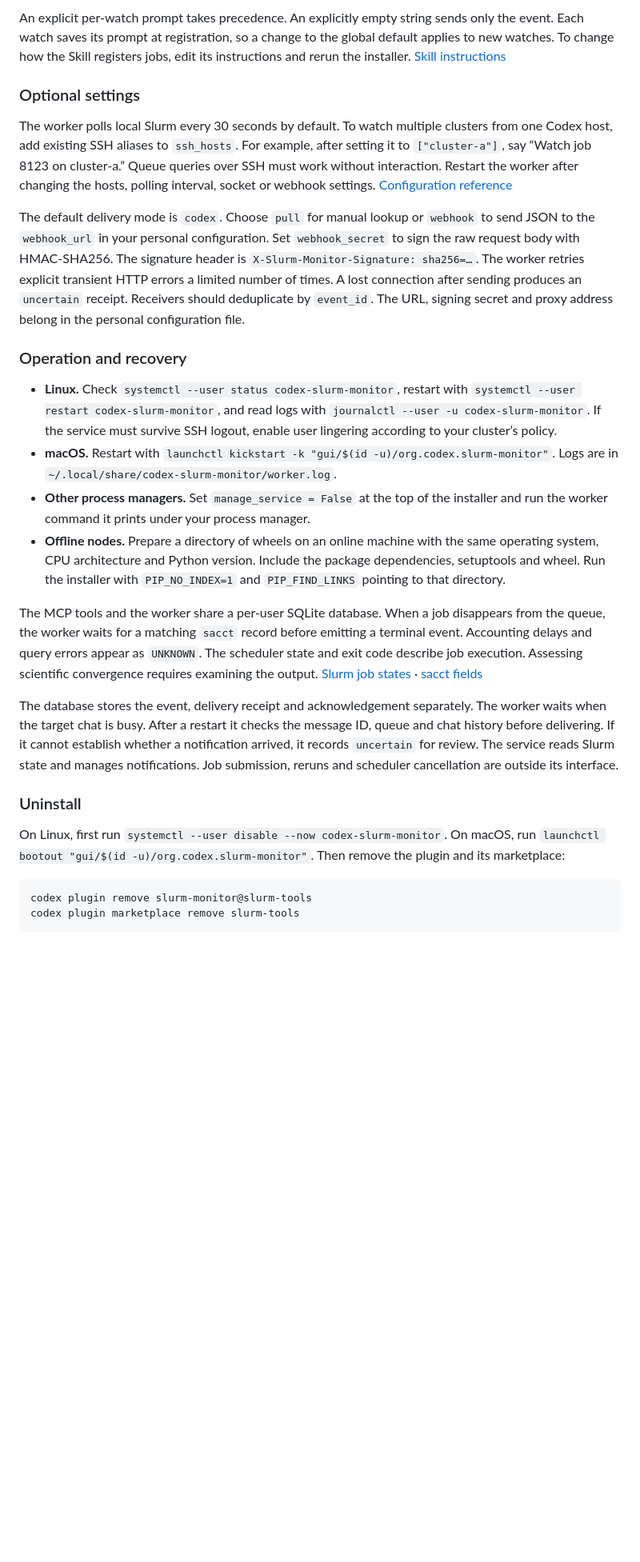
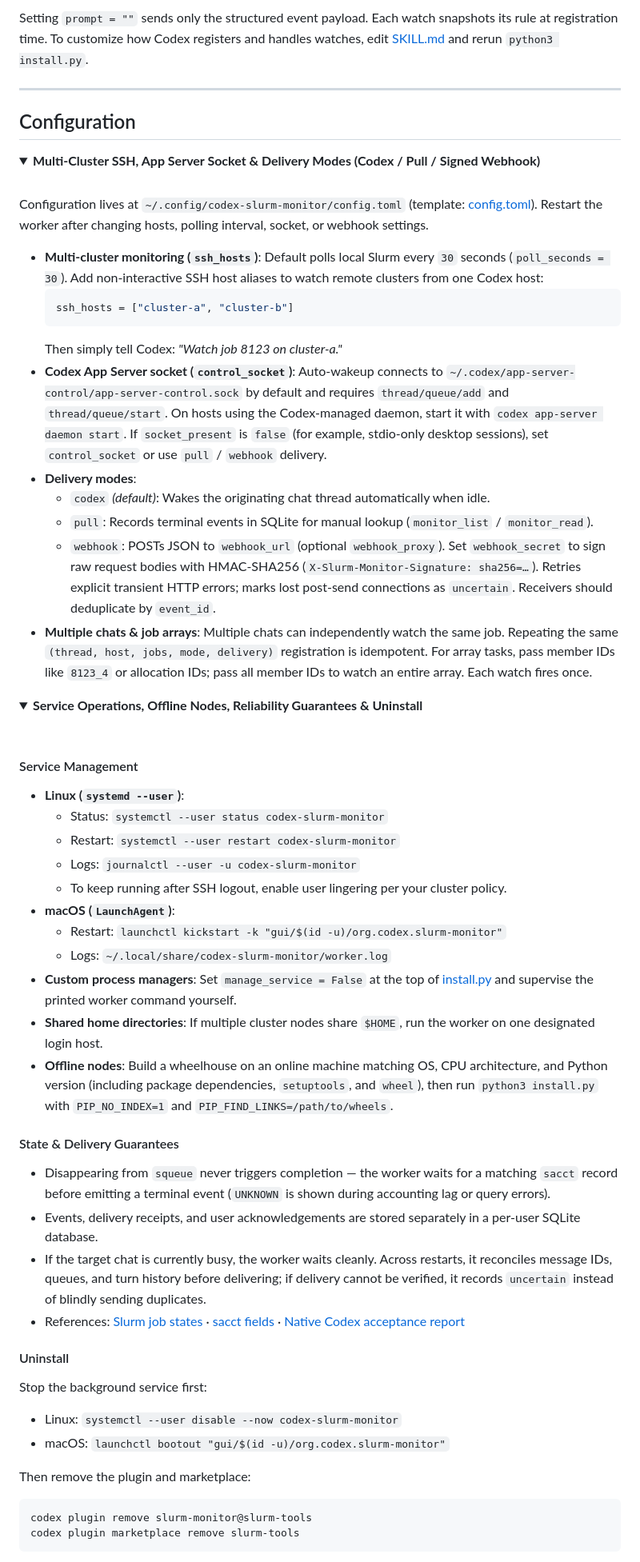
Before and after one commit to chemcode-tju/codex-slurm-monitor, a Markdown page: README.md, the part around one of its changes. Shown at 80% size. GitHub-like rendering; folded sections open; blank space fills up the shorter version.

Commit message:
Refactor bilingual README with visuals and before/after comparison

````diff
--- a/README.md
+++ b/README.md
@@ -48,28 +119,62 @@ prompt = ""
 ```
 
-An explicit per-watch prompt takes precedence. An explicitly empty string sends only the event. Each watch saves its prompt at registration, so a change to the global default applies to new watches. To change how the Skill registers jobs, edit its instructions and rerun the installer. [Skill instructions](plugins/slurm-monitor/skills/slurm-monitor/SKILL.md)
+Setting `prompt = ""` sends only the structured event payload. Each watch snapshots its rule at registration time. To customize how Codex registers and handles watches, edit [SKILL.md](plugins/slurm-monitor/skills/slurm-monitor/SKILL.md) and rerun `python3 install.py`.
 
-### Optional settings
+---
 
-The worker polls local Slurm every 30 seconds by default. To watch multiple clusters from one Codex host, add existing SSH aliases to `ssh_hosts`. For example, after setting it to `["cluster-a"]`, say “Watch job 8123 on cluster-a.” Queue queries over SSH must work without interaction. Restart the worker after changing the hosts, polling interval, socket or webhook settings. [Configuration reference](config.toml)
+## Configuration
 
-The default delivery mode is `codex`. Choose `pull` for manual lookup or `webhook` to send JSON to the `webhook_url` in your personal configuration. Set `webhook_secret` to sign the raw request body with HMAC-SHA256. The signature header is `X-Slurm-Monitor-Signature: sha256=…`. The worker retries explicit transient HTTP errors a limited number of times. A lost connection after sending produces an `uncertain` receipt. Receivers should deduplicate by `event_id`. The URL, signing secret and proxy address belong in the personal configuration file.
+<details>
+<summary><b>Multi-Cluster SSH, App Server Socket & Delivery Modes (Codex / Pull / Signed Webhook)</b></summary>
 
-### Operation and recovery
+<br>
 
-- **Linux.** Check `systemctl --user status codex-slurm-monitor`, restart with `systemctl --user restart codex-slurm-monitor`, and read logs with `journalctl --user -u codex-slurm-monitor`. If the service must survive SSH logout, enable user lingering according to your cluster’s policy.
-- **macOS.** Restart with `launchctl kickstart -k "gui/$(id -u)/org.codex.slurm-monitor"`. Logs are in `~/.local/share/codex-slurm-monitor/worker.log`.
-- **Other process managers.** Set `manage_service = False` at the top of the installer and run the worker command it prints under your process manager.
-- **Offline nodes.** Prepare a directory of wheels on an online machine with the same operating system, CPU architecture and Python version. Include the package dependencies, setuptools and wheel. Run the installer with `PIP_NO_INDEX=1` and `PIP_FIND_LINKS` pointing to that directory.
+Configuration lives at `~/.config/codex-slurm-monitor/config.toml` (template: [config.toml](config.toml)). Restart the worker after changing hosts, polling interval, socket, or webhook settings.
 
-The MCP tools and the worker share a per-user SQLite database. When a job disappears from the queue, the worker waits for a matching `sacct` record before emitting a terminal event. Accounting delays and query errors appear as `UNKNOWN`. The scheduler state and exit code describe job execution. Assessing scientific convergence requires examining the output. [Slurm job states](https://slurm.schedmd.com/job_state_codes.html) · [sacct fields](https://slurm.schedmd.com/sacct.html)
+- **Multi-cluster monitoring (`ssh_hosts`)**: Default polls local Slurm every `30` seconds (`poll_seconds = 30`). Add non-interactive SSH host aliases to watch remote clusters from one Codex host:
+  ```toml
+  ssh_hosts = ["cluster-a", "cluster-b"]
+  ```
+  Then simply tell Codex: *"Watch job 8123 on cluster-a."*
+- **Codex App Server socket (`control_socket`)**: Auto-wakeup connects to `~/.codex/app-server-control/app-server-control.sock` by default and requires `thread/queue/add` and `thread/queue/start`. On hosts using the Codex-managed daemon, start it with `codex app-server daemon start`. If `socket_present` is `false` (for example, stdio-only desktop sessions), set `control_socket` or use `pull` / `webhook` delivery.
+- **Delivery modes**:
+  - `codex` *(default)*: Wakes the originating chat thread automatically when idle.
+  - `pull`: Records terminal events in SQLite for manual lookup (`monitor_list` / `monitor_read`).
+  - `webhook`: POSTs JSON to `webhook_url` (optional `webhook_proxy`). Set `webhook_secret` to sign raw request bodies with HMAC-SHA256 (`X-Slurm-Monitor-Signature: sha256=…`). Retries explicit transient HTTP errors; marks lost post-send connections as `uncertain`. Receivers should deduplicate by `event_id`.
+- **Multiple chats & job arrays**: Multiple chats can independently watch the same job. Repeating the same `(thread, host, jobs, mode, delivery)` registration is idempotent. For array tasks, pass member IDs like `8123_4` or allocation IDs; pass all member IDs to watch an entire array. Each watch fires once.
 
-The database stores the event, delivery receipt and acknowledgement separately. The worker waits when the target chat is busy. After a restart it checks the message ID, queue and chat history before delivering. If it cannot establish whether a notification arrived, it records `uncertain` for review. The service reads Slurm state and manages notifications. Job submission, reruns and scheduler cancellation are outside its interface.
+</details>
 
-### Uninstall
+<details>
+<summary><b>Service Operations, Offline Nodes, Reliability Guarantees & Uninstall</b></summary>
 
-On Linux, first run `systemctl --user disable --now codex-slurm-monitor`. On macOS, run `launchctl bootout "gui/$(id -u)/org.codex.slurm-monitor"`. Then remove the plugin and its marketplace:
+<br>
 
+#### Service Management
+- **Linux (`systemd --user`)**:
+  - Status: `systemctl --user status codex-slurm-monitor`
+  - Restart: `systemctl --user restart codex-slurm-monitor`
+  - Logs: `journalctl --user -u codex-slurm-monitor`
+  - To keep running after SSH logout, enable user lingering per your cluster policy.
+- **macOS (`LaunchAgent`)**:
+  - Restart: `launchctl kickstart -k "gui/$(id -u)/org.codex.slurm-monitor"`
+  - Logs: `~/.local/share/codex-slurm-monitor/worker.log`
+- **Custom process managers**: Set `manage_service = False` at the top of [install.py](install.py) and supervise the printed worker command yourself.
+- **Shared home directories**: If multiple cluster nodes share `$HOME`, run the worker on one designated login host.
+- **Offline nodes**: Build a wheelhouse on an online machine matching OS, CPU architecture, and Python version (including package dependencies, `setuptools`, and `wheel`), then run `python3 install.py` with `PIP_NO_INDEX=1` and `PIP_FIND_LINKS=/path/to/wheels`.
+
+#### State & Delivery Guarantees
+- Disappearing from `squeue` never triggers completion — the worker waits for a matching `sacct` record before emitting a terminal event (`UNKNOWN` is shown during accounting lag or query errors).
+- Events, delivery receipts, and user acknowledgements are stored separately in a per-user SQLite database.
+- If the target chat is currently busy, the worker waits cleanly. Across restarts, it reconciles message IDs, queues, and turn history before delivering; if delivery cannot be verified, it records `uncertain` instead of blindly sending duplicates.
+- References: [Slurm job states](https://slurm.schedmd.com/job_state_codes.html) · [sacct fields](https://slurm.schedmd.com/sacct.html) · [Native Codex acceptance report](data/acceptance.md)
+
+#### Uninstall
+Stop the background service first:
+- Linux: `systemctl --user disable --now codex-slurm-monitor`
+- macOS: `launchctl bootout "gui/$(id -u)/org.codex.slurm-monitor"`
+
+Then remove the plugin and marketplace:
 ```sh
 codex plugin remove slurm-monitor@slurm-tools
 codex plugin marketplace remove slurm-tools
````
Also changed, not shown: other parts of README.md (+101 -107 lines), README.zh-CN.md (added, +191 -0 lines), docs/assets/before-after-en.png (added), docs/assets/before-after-zh.png (added), docs/assets/codex-interface-en.png (added), docs/assets/codex-interface-zh.png (added).
